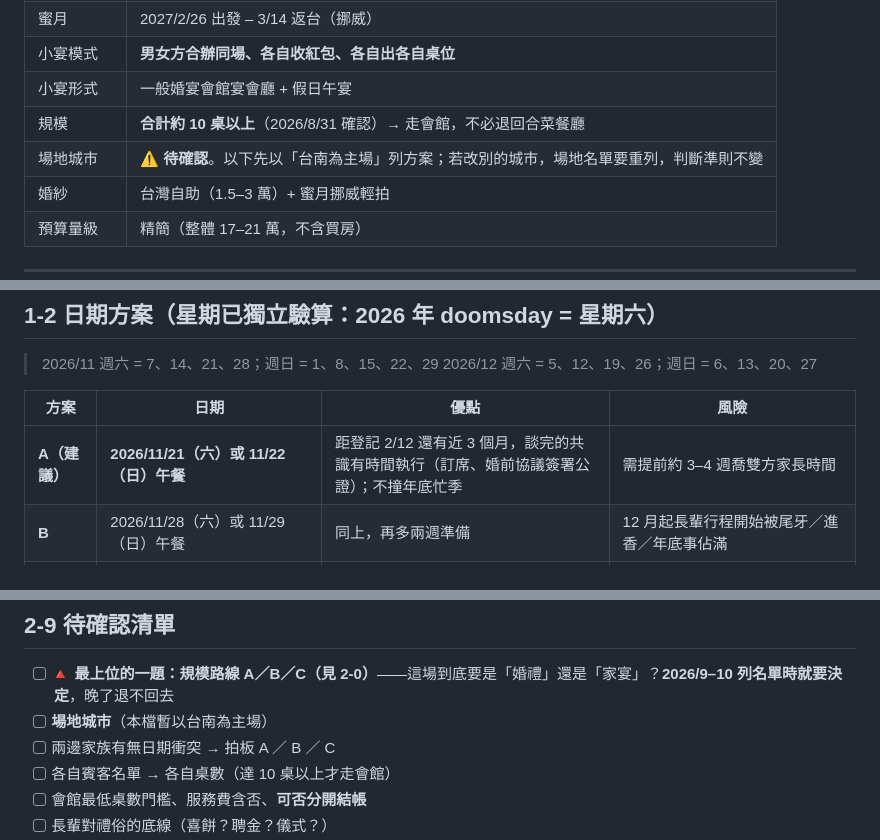
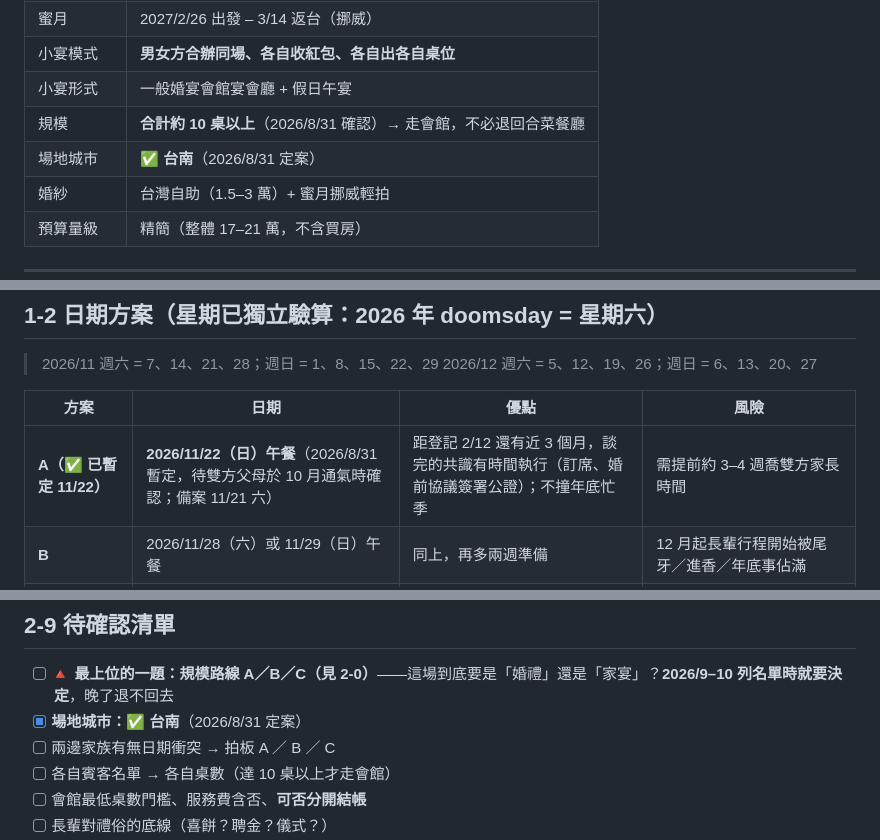
Before and after one commit to yap4111/norway-honeymoon, a Markdown page: 家宴規劃.md, 3 parts joined by grey strips. Rendered like a GitHub page.

```diff
--- a/家宴規劃.md
+++ b/家宴規劃.md
@@ -13,7 +13,7 @@
 | 小宴模式 | **男女方合辦同場、各自收紅包、各自出各自桌位** |
 | 小宴形式 | 一般婚宴會館宴會廳 + 假日午宴 |
 | 規模 | **合計約 10 桌以上**（2026/8/31 確認）→ 走會館，不必退回合菜餐廳 |
-| 場地城市 | ⚠️ **待確認**。以下先以「台南為主場」列方案；若改別的城市，場地名單要重列，判斷準則不變 |
+| 場地城市 | **✅ 台南**（2026/8/31 定案） |
 | 婚紗 | 台灣自助（1.5–3 萬）+ 蜜月挪威輕拍 |
 | 預算量級 | 精簡（整體 17–21 萬，不含買房） |
 
@@ -32,7 +32,7 @@
 
 | 方案 | 日期 | 優點 | 風險 |
 |---|---|---|---|
-| **A（建議）** | **2026/11/21（六）或 11/22（日）午餐** | 距登記 2/12 還有近 3 個月，談完的共識有時間執行（訂席、婚前協議簽署公證）；不撞年底忙季 | 需提前約 3–4 週喬雙方家長時間 |
+| **A（✅ 已暫定 11/22）** | **2026/11/22（日）午餐**（2026/8/31 暫定，待雙方父母於 10 月通氣時確認；備案 11/21 六） | 距登記 2/12 還有近 3 個月，談完的共識有時間執行（訂席、婚前協議簽署公證）；不撞年底忙季 | 需提前約 3–4 週喬雙方家長時間 |
 | **B** | 2026/11/28（六）或 11/29（日）午餐 | 同上，再多兩週準備 | 12 月起長輩行程開始被尾牙／進香／年底事佔滿 |
 | **C** | 2026/12/5（六）、12/6（日）、12/12（六）、12/13（日）午餐 | 最後的從容窗口 | 離登記剩 2 個月，若當天談出歧見（例如長輩要求傳統流程），調整空間變小 |
 | ❌ 不建議 | 12/19 以後 ／ 2027/1 月 | — | 撞耶誕跨年、農曆年前（2027 春節 2/4–2/10）長輩最忙；且離登記太近 |
@@ -633,7 +633,7 @@
 ## 2-9 待確認清單
 
 - [ ] 🔺 **最上位的一題：規模路線 A／B／C（見 2-0）**——這場到底要是「婚禮」還是「家宴」？**2026/9–10 列名單時就要決定**，晚了退不回去
-- [ ] **場地城市**（本檔暫以台南為主場）
+- [x] **場地城市：✅ 台南**（2026/8/31 定案）
 - [ ] 兩邊家族有無日期衝突 → 拍板 A ／ B ／ C
 - [ ] 各自賓客名單 → 各自桌數（達 10 桌以上才走會館）
 - [ ] 會館最低桌數門檻、服務費含否、**可否分開結帳**
```
Also changed, not shown: 家宴執行清單.md (+16 -7 lines), 規劃總覽.md (+2 -2 lines).
